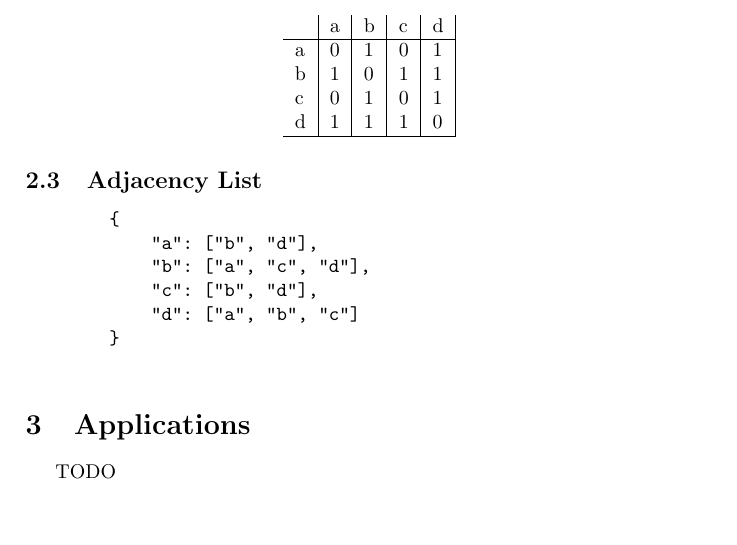
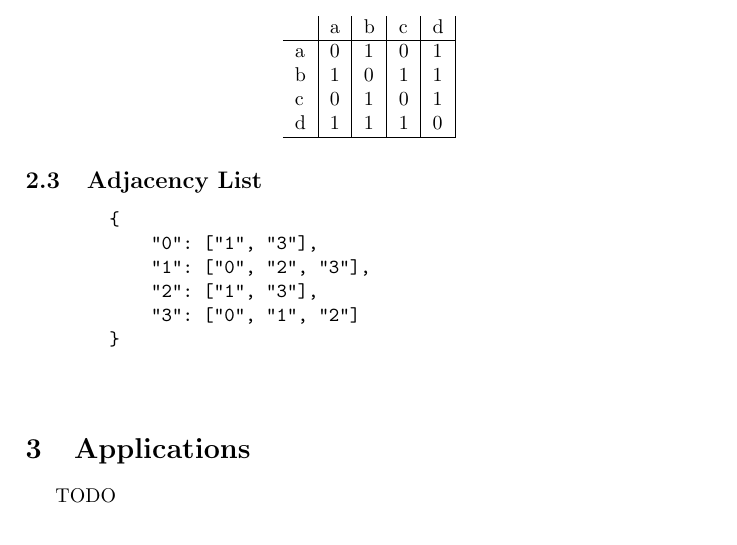
Before and after one commit to francisco-ricardo/graphs_post, a LaTeX document (latex/graphs.tex): part of page 3 of 4, cut so that both start at the same text. Compiled offline with pdfLaTeX.

Commit message:
Review some examples
 Changes to be committed:
	new file:   drawio/graphs-new.drawio
	modified:   latex/graphs.tex

```diff
--- a/latex/graphs.tex
+++ b/latex/graphs.tex
@@ -252,11 +252,12 @@
 
     \begin{verbatim}
         {
-            "a": ["b", "d"],
-            "b": ["a", "c", "d"],
-            "c": ["b", "d"],
-            "d": ["a", "b", "c"]
+            "0": ["1", "3"],
+            "1": ["0", "2", "3"],
+            "2": ["1", "3"],
+            "3": ["0", "1", "2"]
         }
+
     \end{verbatim}
 
 
```
Also changed, not shown: 1 other file.
